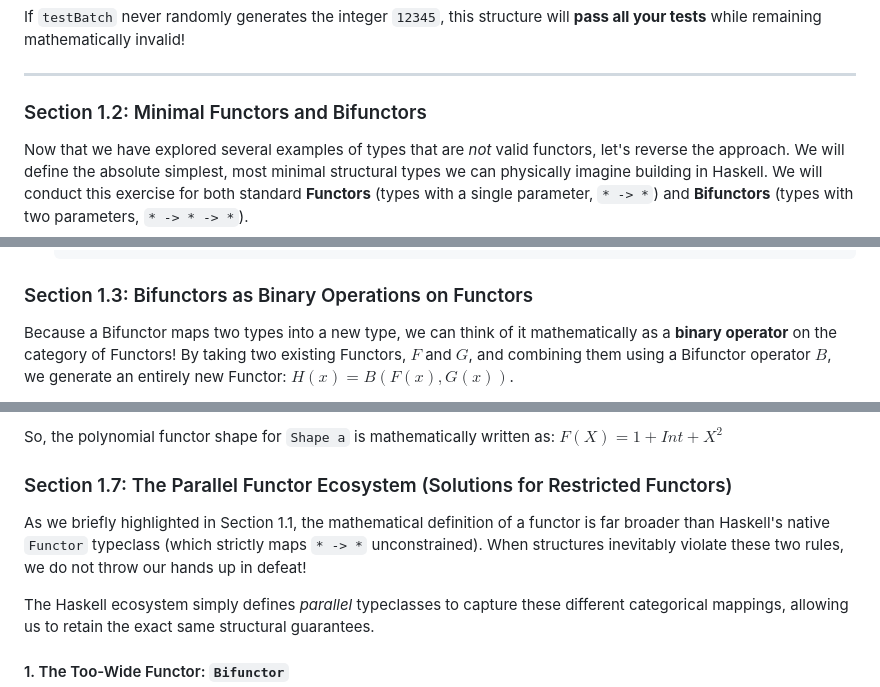
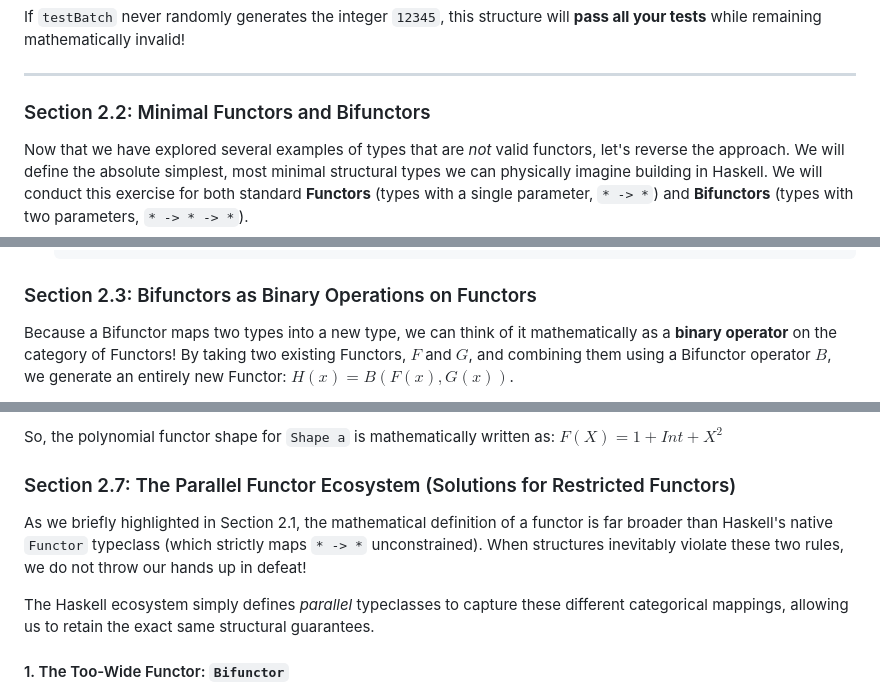
Before and after one commit to odwl/my-haskell-project, a Markdown page: docs/01_the_atoms.md, 3 parts joined by grey strips. Rendered like a GitHub page.

````diff
--- a/docs/01_the_atoms.md
+++ b/docs/01_the_atoms.md
@@ -136,7 +136,7 @@ If `testBatch` never randomly generates the integer `12345`, this structure will
 
 ---
 
-### Section 1.2: Minimal Functors and Bifunctors
+### Section 2.2: Minimal Functors and Bifunctors
 
 Now that we have explored several examples of types that are *not* valid functors, let's reverse the approach. We will define the absolute simplest, most minimal structural types we can physically imagine building in Haskell. We will conduct this exercise for both standard **Functors** (types with a single parameter, `* -> *`) and **Bifunctors** (types with two parameters, `* -> * -> *`).
 
@@ -426,7 +426,7 @@ instance Bifunctor (BiReader r) where
     == bimap f g (bimap j k (BiReader h))
     ```
 
-### Section 1.3: Bifunctors as Binary Operations on Functors
+### Section 2.3: Bifunctors as Binary Operations on Functors
 
 Because a Bifunctor maps two types into a new type, we can think of it mathematically as a **binary operator** on the category of Functors! By taking two existing Functors, $F$ and $G$, and combining them using a Bifunctor operator $B$, we generate an entirely new Functor: $H(x) = B(F(x), G(x))$.
 
@@ -660,9 +660,9 @@ If we translate this to algebra using our building blocks:
 So, the polynomial functor shape for `Shape a` is mathematically written as:
 **$F(X) = 1 + Int + X^2$**
 
-### Section 1.7: The Parallel Functor Ecosystem (Solutions for Restricted Functors)
+### Section 2.7: The Parallel Functor Ecosystem (Solutions for Restricted Functors)
 
-As we briefly highlighted in Section 1.1, the mathematical definition of a functor is far broader than Haskell's native `Functor` typeclass (which strictly maps `* -> *` unconstrained). When structures inevitably violate these two rules, we do not throw our hands up in defeat!
+As we briefly highlighted in Section 2.1, the mathematical definition of a functor is far broader than Haskell's native `Functor` typeclass (which strictly maps `* -> *` unconstrained). When structures inevitably violate these two rules, we do not throw our hands up in defeat!
 
 The Haskell ecosystem simply defines *parallel* typeclasses to capture these different categorical mappings, allowing us to retain the exact same structural guarantees.
 
````
Also changed, not shown: other parts of docs/01_the_atoms.md (+4 -4 lines), docs/outline.md (+14 -9 lines).
